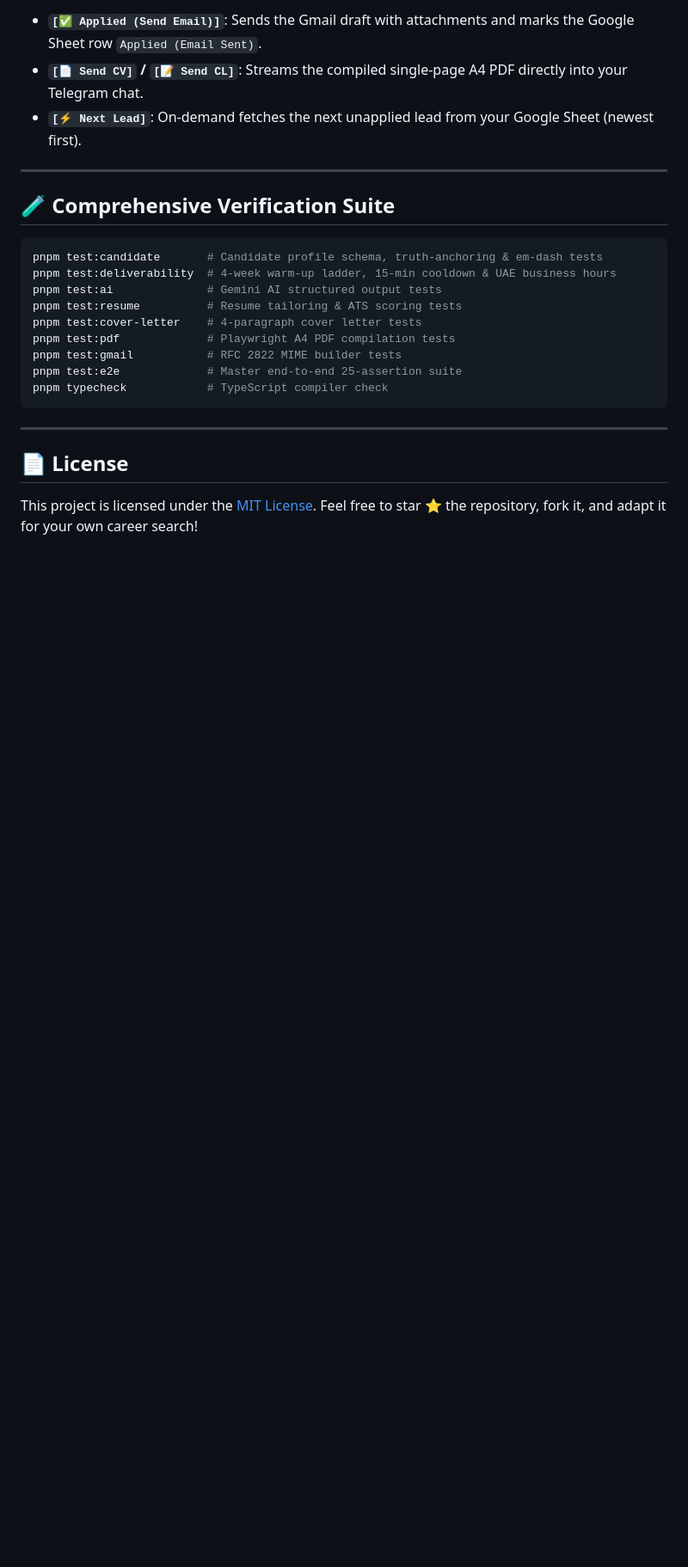
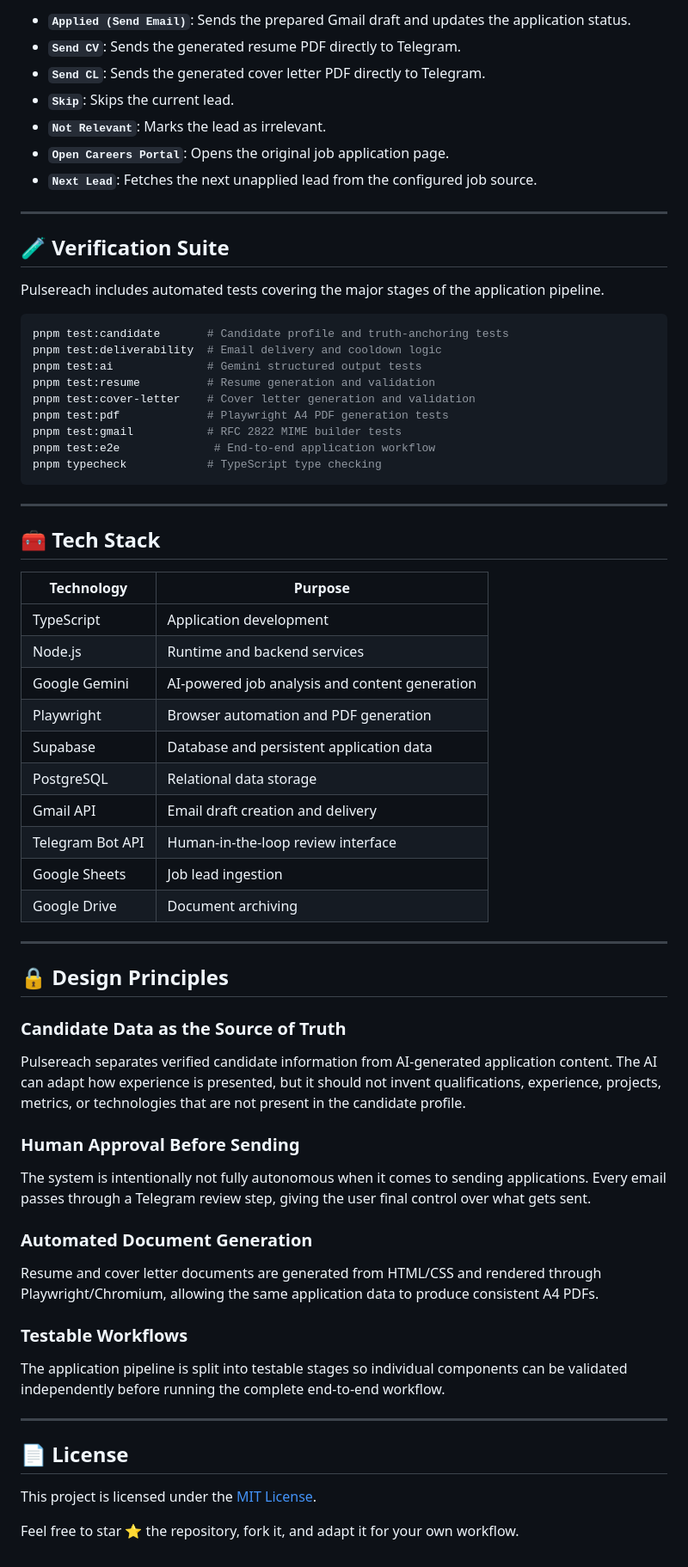
Before and after one commit to AmaanRizwan01/pulsereach, a Markdown page: README.md, the part around one of its changes. Shown at 86% size. GitHub-like rendering; blank space fills up the shorter version.

````diff
--- a/README.md
+++ b/README.md
@@ -124,27 +141,71 @@ When a lead is fetched, Pulsereach prepares everything and sends a rich review c
 
-- **`[✅ Applied (Send Email)]`**: Sends the Gmail draft with attachments and marks the Google Sheet row `Applied (Email Sent)`.
-- **`[📄 Send CV]` / `[📝 Send CL]`**: Streams the compiled single-page A4 PDF directly into your Telegram chat.
-- **`[⚡ Next Lead]`**: On-demand fetches the next unapplied lead from your Google Sheet (newest first).
+* **`Applied (Send Email)`**: Sends the prepared Gmail draft and updates the application status.
+* **`Send CV`**: Sends the generated resume PDF directly to Telegram.
+* **`Send CL`**: Sends the generated cover letter PDF directly to Telegram.
+* **`Skip`**: Skips the current lead.
+* **`Not Relevant`**: Marks the lead as irrelevant.
+* **`Open Careers Portal`**: Opens the original job application page.
+* **`Next Lead`**: Fetches the next unapplied lead from the configured job source.
 
 ---
 
-## 🧪 Comprehensive Verification Suite
+## 🧪 Verification Suite
+
+Pulsereach includes automated tests covering the major stages of the application pipeline.
 
 ```bash
-pnpm test:candidate       # Candidate profile schema, truth-anchoring & em-dash tests
-pnpm test:deliverability  # 4-week warm-up ladder, 15-min cooldown & UAE business hours
-pnpm test:ai              # Gemini AI structured output tests
-pnpm test:resume          # Resume tailoring & ATS scoring tests
-pnpm test:cover-letter    # 4-paragraph cover letter tests
-pnpm test:pdf             # Playwright A4 PDF compilation tests
+pnpm test:candidate       # Candidate profile and truth-anchoring tests
+pnpm test:deliverability  # Email delivery and cooldown logic
+pnpm test:ai              # Gemini structured output tests
+pnpm test:resume          # Resume generation and validation
+pnpm test:cover-letter    # Cover letter generation and validation
+pnpm test:pdf             # Playwright A4 PDF generation tests
 pnpm test:gmail           # RFC 2822 MIME builder tests
-pnpm test:e2e             # Master end-to-end 25-assertion suite
-pnpm typecheck            # TypeScript compiler check
+pnpm test:e2e              # End-to-end application workflow
+pnpm typecheck            # TypeScript type checking
 ```
+
+---
+
+## 🧰 Tech Stack
+
+| Technology       | Purpose                                        |
+| ---------------- | ---------------------------------------------- |
+| TypeScript       | Application development                        |
+| Node.js          | Runtime and backend services                   |
+| Google Gemini    | AI-powered job analysis and content generation |
+| Playwright       | Browser automation and PDF generation          |
+| Supabase         | Database and persistent application data       |
+| PostgreSQL       | Relational data storage                        |
+| Gmail API        | Email draft creation and delivery              |
+| Telegram Bot API | Human-in-the-loop review interface             |
+| Google Sheets    | Job lead ingestion                             |
+| Google Drive     | Document archiving                             |
+
+---
+
+## 🔒 Design Principles
+
+### Candidate Data as the Source of Truth
+
+Pulsereach separates verified candidate information from AI-generated application content. The AI can adapt how experience is presented, but it should not invent qualifications, experience, projects, metrics, or technologies that are not present in the candidate profile.
+
+### Human Approval Before Sending
+
+The system is intentionally not fully autonomous when it comes to sending applications. Every email passes through a Telegram review step, giving the user final control over what gets sent.
+
+### Automated Document Generation
+
+Resume and cover letter documents are generated from HTML/CSS and rendered through Playwright/Chromium, allowing the same application data to produce consistent A4 PDFs.
+
+### Testable Workflows
+
+The application pipeline is split into testable stages so individual components can be validated independently before running the complete end-to-end workflow.
 
 ---
 
 ## 📄 License
 
 This project is licensed under the [MIT License](LICENSE).
-Feel free to star ⭐ the repository, fork it, and adapt it for your own career search!
+
+Feel free to star ⭐ the repository, fork it, and adapt it for your own workflow.
````
Also changed, not shown: other parts of README.md (+61 -44 lines).
